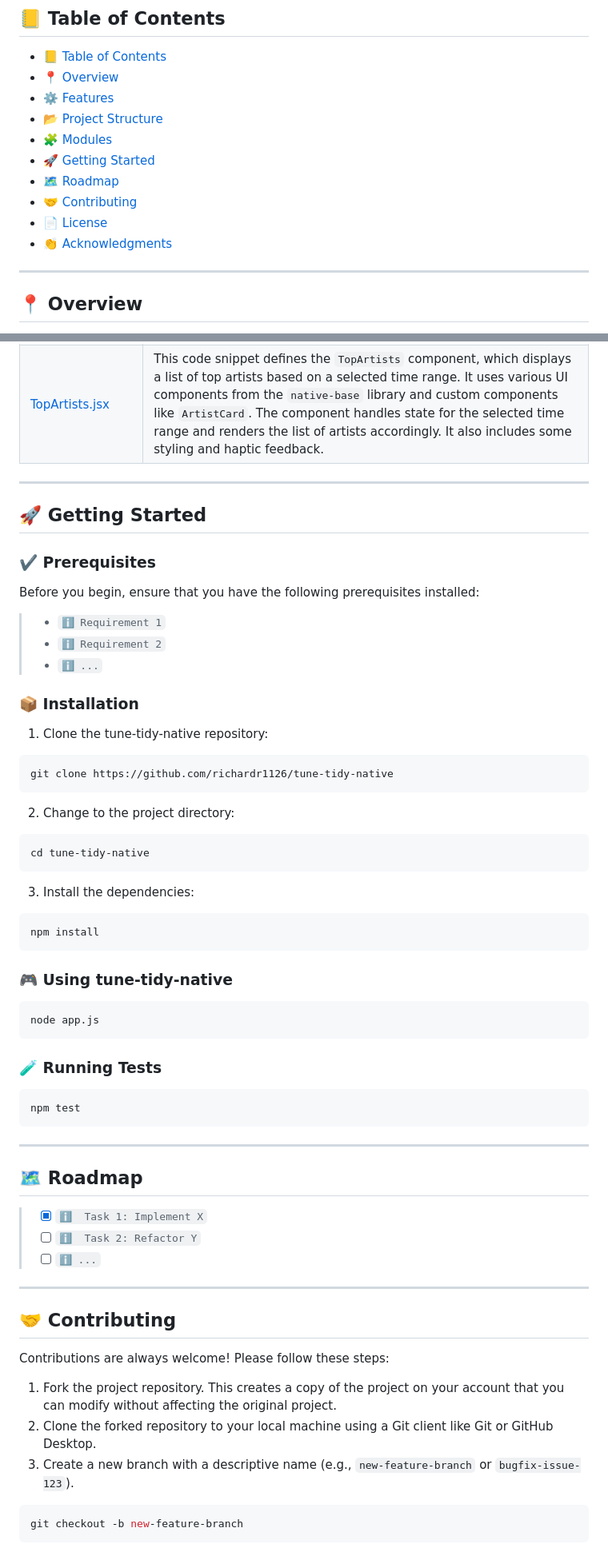
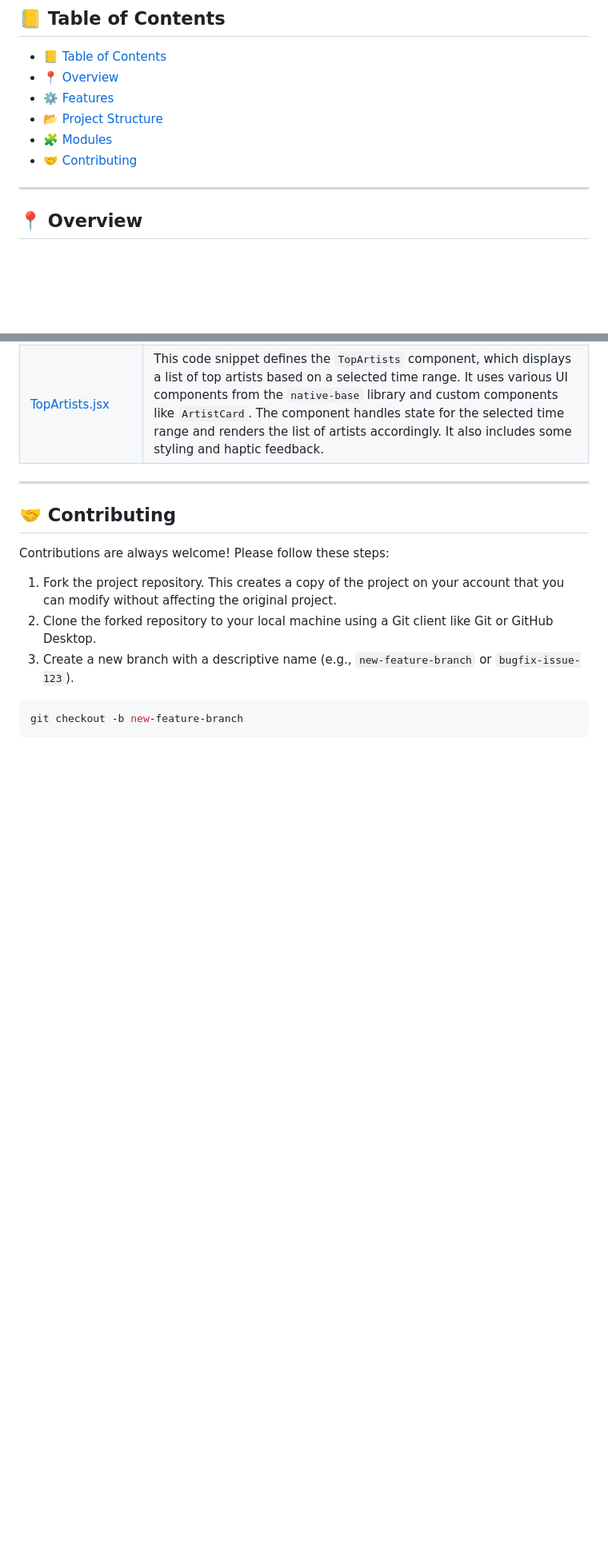
Before and after one commit to richardr1126/tune-tidy-native, a Markdown page: README.md, 2 parts joined by grey strips. Shown at 80% size. GitHub-like rendering; folded sections open; blank space fills up the shorter version.

````diff
--- a/README.md
+++ b/README.md
@@ -33,11 +33,7 @@
 - [⚙️ Features](#-features)
 - [📂 Project Structure](#project-structure)
 - [🧩 Modules](#modules)
-- [🚀 Getting Started](#-getting-started)
-- [🗺 Roadmap](#-roadmap)
 - [🤝 Contributing](#-contributing)
-- [📄 License](#-license)
-- [👏 Acknowledgments](#-acknowledgments)
 
 ---
 
@@ -129,54 +125,6 @@ The project is a music app built with React Native that uses the Spotify Web API
 
 </details>
 
----
-
-## 🚀 Getting Started
-
-### ✔️ Prerequisites
-
-Before you begin, ensure that you have the following prerequisites installed:
-> - `ℹ️ Requirement 1`
-> - `ℹ️ Requirement 2`
-> - `ℹ️ ...`
-
-### 📦 Installation
-
-1. Clone the tune-tidy-native repository:
-```sh
-git clone https://github.com/richardr1126/tune-tidy-native
-```
-
-2. Change to the project directory:
-```sh
-cd tune-tidy-native
-```
-
-3. Install the dependencies:
-```sh
-npm install
-```
-
-### 🎮 Using tune-tidy-native
-
-```sh
-node app.js
-```
-
-### 🧪 Running Tests
-```sh
-npm test
-```
-
----
-
-
-## 🗺 Roadmap
-
-> - [X] `ℹ️  Task 1: Implement X`
-> - [ ] `ℹ️  Task 2: Refactor Y`
-> - [ ] `ℹ️ ...`
-
 
 ---
 
````
Also changed, not shown: other parts of README.md (+0 -11 lines).
